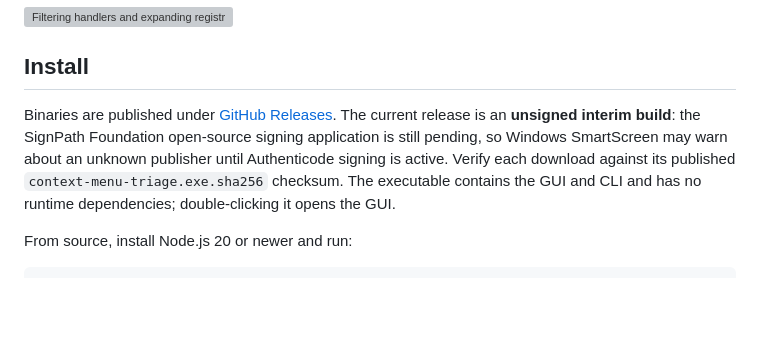
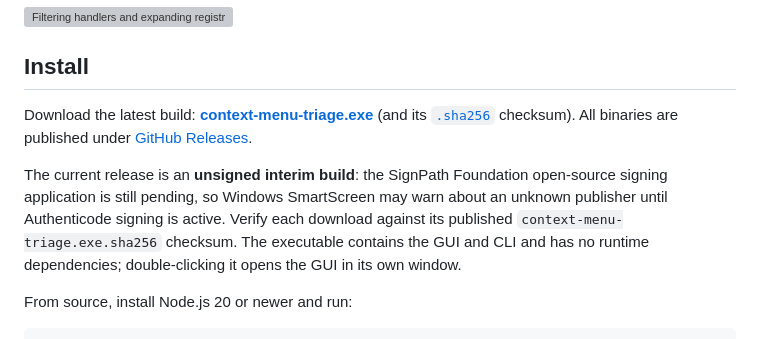
Before and after one commit to mario0318/context-menu-triage, a Markdown page: README.md, the part around the change. GitHub-like rendering; blank space fills up the shorter version; grey boxes are pictures that could not be loaded.

Commit message:
docs: link README to the latest release download
Co-Authored-By: Claude Opus 4.8 <noreply@anthropic.com>

```diff
--- a/README.md
+++ b/README.md
@@ -13,7 +13,9 @@ Context Menu Triage separates the evidence that matters: HKLM versus HKCU regist
 
 ## Install
 
-Binaries are published under [GitHub Releases](https://github.com/mario0318/context-menu-triage/releases). The current release is an **unsigned interim build**: the SignPath Foundation open-source signing application is still pending, so Windows SmartScreen may warn about an unknown publisher until Authenticode signing is active. Verify each download against its published `context-menu-triage.exe.sha256` checksum. The executable contains the GUI and CLI and has no runtime dependencies; double-clicking it opens the GUI.
+Download the latest build: **[context-menu-triage.exe](https://github.com/mario0318/context-menu-triage/releases/latest/download/context-menu-triage.exe)** (and its [`.sha256`](https://github.com/mario0318/context-menu-triage/releases/latest/download/context-menu-triage.exe.sha256) checksum). All binaries are published under [GitHub Releases](https://github.com/mario0318/context-menu-triage/releases/latest).
+
+The current release is an **unsigned interim build**: the SignPath Foundation open-source signing application is still pending, so Windows SmartScreen may warn about an unknown publisher until Authenticode signing is active. Verify each download against its published `context-menu-triage.exe.sha256` checksum. The executable contains the GUI and CLI and has no runtime dependencies; double-clicking it opens the GUI in its own window.
 
 From source, install Node.js 20 or newer and run:
 
```
